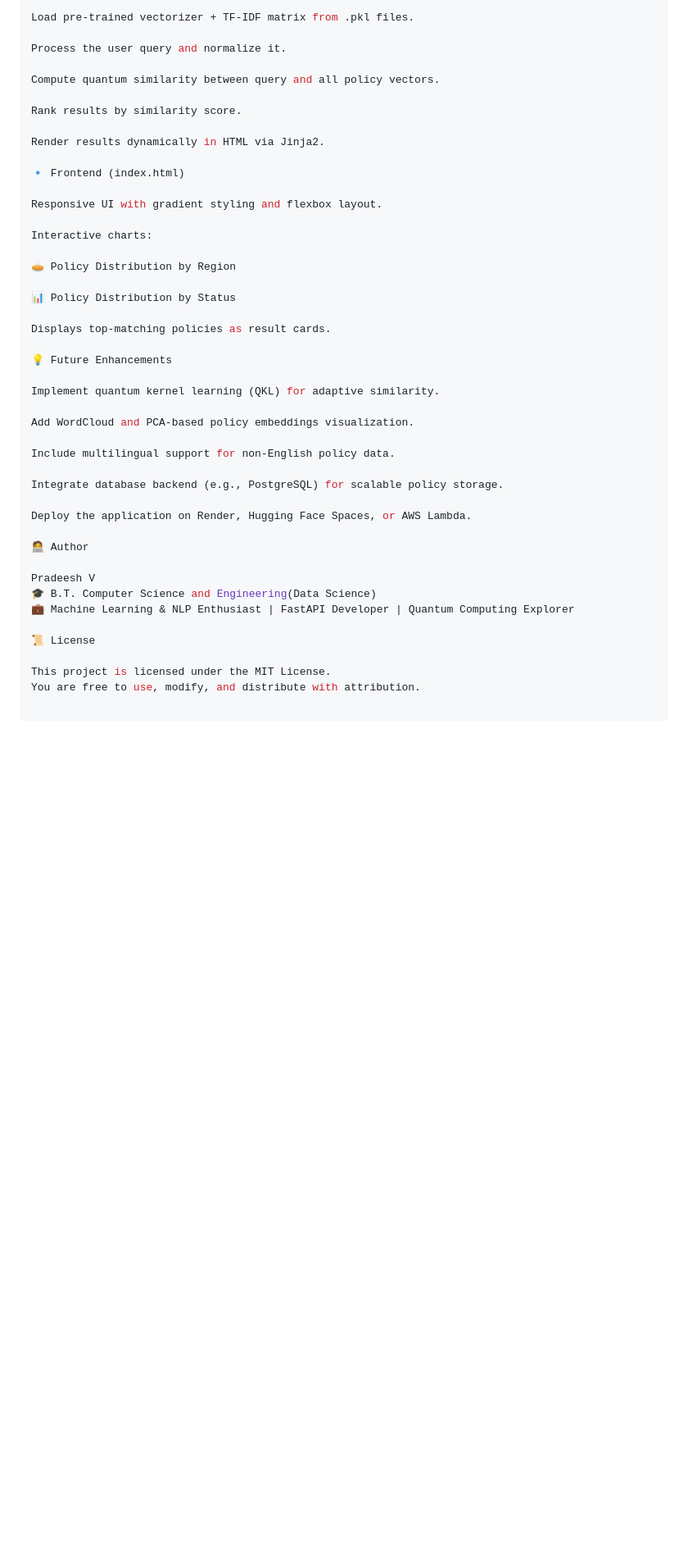
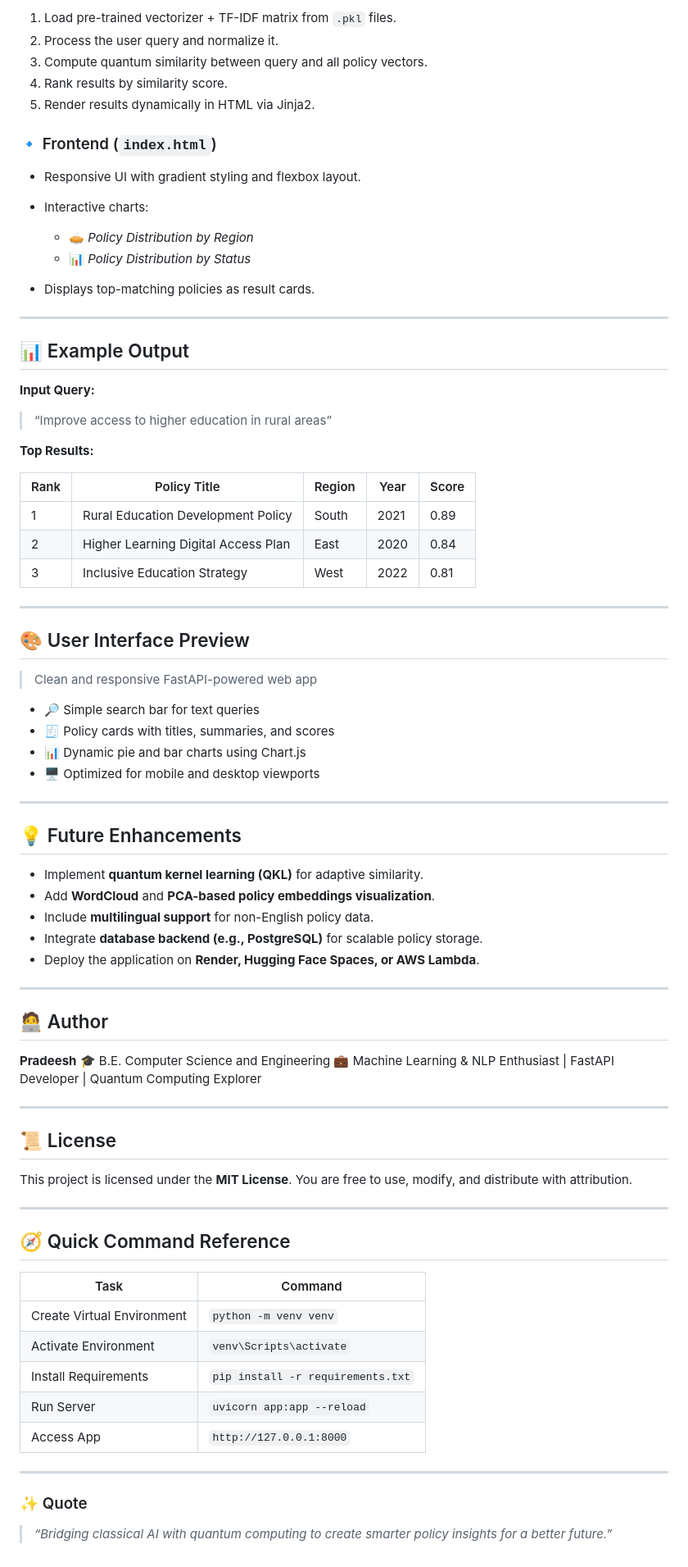
Before and after one commit to PradeeshVasu/Quantum_Education_Policy, a Markdown page: README.md, the part around the change printed below. Shown: that part at 82% size. Rendered like a GitHub page; blank space fills up the shorter version.

```diff
--- a/README.md
+++ b/README.md
@@ -90,45 +155,85 @@ Quantum Kernel: Measures similarity between quantum states to estimate policy re
 
-Load pre-trained vectorizer + TF-IDF matrix from .pkl files.
+1. Load pre-trained vectorizer + TF-IDF matrix from `.pkl` files.
+2. Process the user query and normalize it.
+3. Compute quantum similarity between query and all policy vectors.
+4. Rank results by similarity score.
+5. Render results dynamically in HTML via Jinja2.
 
-Process the user query and normalize it.
+### 🔹 Frontend (`index.html`)
 
-Compute quantum similarity between query and all policy vectors.
+* Responsive UI with gradient styling and flexbox layout.
+* Interactive charts:
 
-Rank results by similarity score.
+  * 🥧 *Policy Distribution by Region*
+  * 📊 *Policy Distribution by Status*
+* Displays top-matching policies as result cards.
 
-Render results dynamically in HTML via Jinja2.
+---
 
-🔹 Frontend (index.html)
+## 📊 Example Output
 
-Responsive UI with gradient styling and flexbox layout.
+**Input Query:**
 
-Interactive charts:
+> “Improve access to higher education in rural areas”
 
-🥧 Policy Distribution by Region
+**Top Results:**
 
-📊 Policy Distribution by Status
+| Rank | Policy Title                        | Region | Year | Score |
+| ---- | ----------------------------------- | ------ | ---- | ----- |
+| 1    | Rural Education Development Policy  | South  | 2021 | 0.89  |
+| 2    | Higher Learning Digital Access Plan | East   | 2020 | 0.84  |
+| 3    | Inclusive Education Strategy        | West   | 2022 | 0.81  |
 
-Displays top-matching policies as result cards.
+---
 
-💡 Future Enhancements
+## 🎨 User Interface Preview
 
-Implement quantum kernel learning (QKL) for adaptive similarity.
+> Clean and responsive FastAPI-powered web app
 
-Add WordCloud and PCA-based policy embeddings visualization.
+* 🔎 Simple search bar for text queries
+* 🧾 Policy cards with titles, summaries, and scores
+* 📊 Dynamic pie and bar charts using Chart.js
+* 🖥️ Optimized for mobile and desktop viewports
 
-Include multilingual support for non-English policy data.
+---
 
-Integrate database backend (e.g., PostgreSQL) for scalable policy storage.
+## 💡 Future Enhancements
 
-Deploy the application on Render, Hugging Face Spaces, or AWS Lambda.
+* Implement **quantum kernel learning (QKL)** for adaptive similarity.
+* Add **WordCloud** and **PCA-based policy embeddings visualization**.
+* Include **multilingual support** for non-English policy data.
+* Integrate **database backend (e.g., PostgreSQL)** for scalable policy storage.
+* Deploy the application on **Render, Hugging Face Spaces, or AWS Lambda**.
 
-🧑‍💻 Author
+---
 
-Pradeesh V
-🎓 B.T. Computer Science and Engineering(Data Science)
+## 🧑‍💻 Author
+
+**Pradeesh**
+🎓 B.E. Computer Science and Engineering
 💼 Machine Learning & NLP Enthusiast | FastAPI Developer | Quantum Computing Explorer
 
-📜 License
+---
 
-This project is licensed under the MIT License.
+## 📜 License
+
+This project is licensed under the **MIT License**.
 You are free to use, modify, and distribute with attribution.
+
+---
+
+## 🧭 Quick Command Reference
+
+| Task                       | Command                           |
+| -------------------------- | --------------------------------- |
+| Create Virtual Environment | `python -m venv venv`             |
+| Activate Environment       | `venv\Scripts\activate`           |
+| Install Requirements       | `pip install -r requirements.txt` |
+| Run Server                 | `uvicorn app:app --reload`        |
+| Access App                 | `http://127.0.0.1:8000`           |
+
+---
+
+### ✨ Quote
+
+> *“Bridging classical AI with quantum computing to create smarter policy insights for a better future.”*
```
Also changed, not shown: other parts of README.md (+86 -21 lines).
